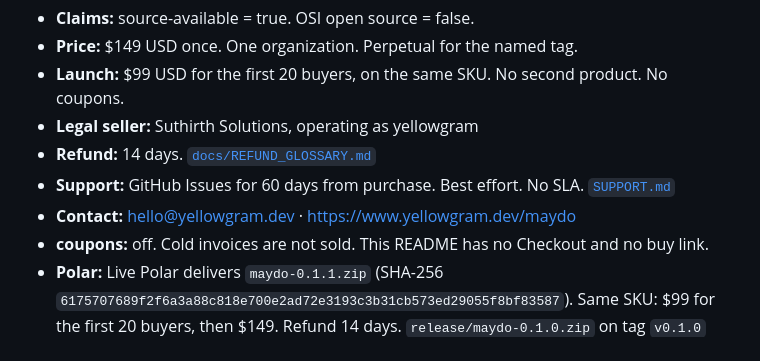
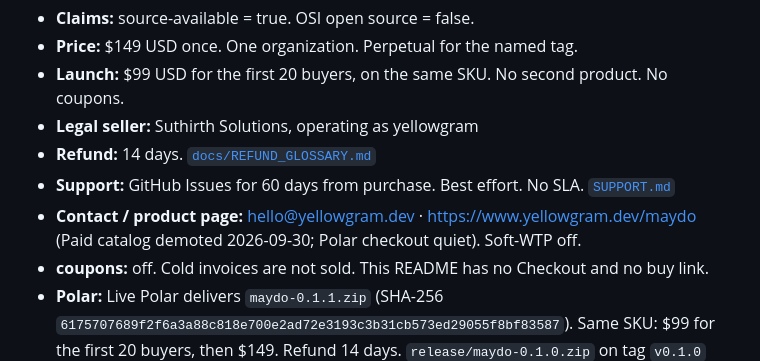
Before and after one commit to yellowgram/maydo, a Markdown page: README.md, the part around the change. GitHub-like rendering.

Commit message:
docs: note Paid catalog demotion on product-page contact
FAIL free-substitute closeout. Polar stays live/quiet. Soft-WTP off.
No OSS relicense.

```diff
--- a/README.md
+++ b/README.md
@@ -16,7 +16,7 @@ Source of record: [PolyForm Noncommercial 1.0.0](LICENSE) for the public fence,
 - **Legal seller:** Suthirth Solutions, operating as yellowgram
 - **Refund:** 14 days. [`docs/REFUND_GLOSSARY.md`](docs/REFUND_GLOSSARY.md)
 - **Support:** GitHub Issues for 60 days from purchase. Best effort. No SLA. [`SUPPORT.md`](SUPPORT.md)
-- **Contact:** [hello@yellowgram.dev](mailto:hello@yellowgram.dev) · https://www.yellowgram.dev/maydo
+- **Contact / product page:** [hello@yellowgram.dev](mailto:hello@yellowgram.dev) · https://www.yellowgram.dev/maydo (Paid catalog demoted 2026-09-30; Polar checkout quiet). Soft-WTP off.
 - **coupons:** off. Cold invoices are not sold. This README has no Checkout and no buy link.
 - **Polar:** Live Polar delivers `maydo-0.1.1.zip` (SHA-256 `6175707689f2f6a3a88c818e700e2ad72e3193c3b31cb573ed29055f8bf83587`). Same SKU: $99 for the first 20 buyers, then $149. Refund 14 days. `release/maydo-0.1.0.zip` on tag `v0.1.0` stays sealed as the historical grandfather. Packet: [`docs/POLAR_DELIVERABLES.md`](docs/POLAR_DELIVERABLES.md). Status page source is `status/index.html`. This repo does not host [https://status.yellowgram.dev/maydo](https://status.yellowgram.dev/maydo).
 
```
